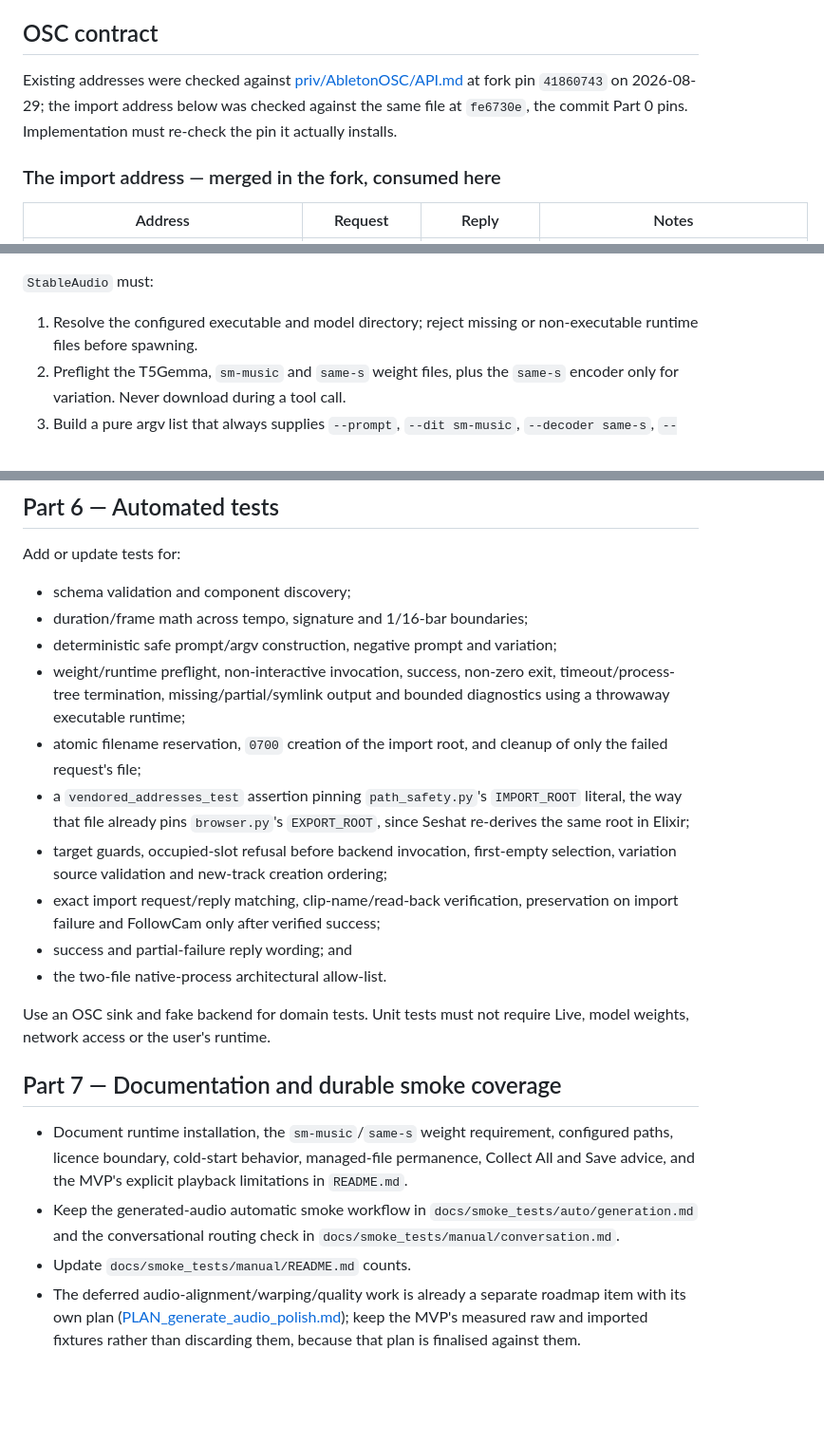
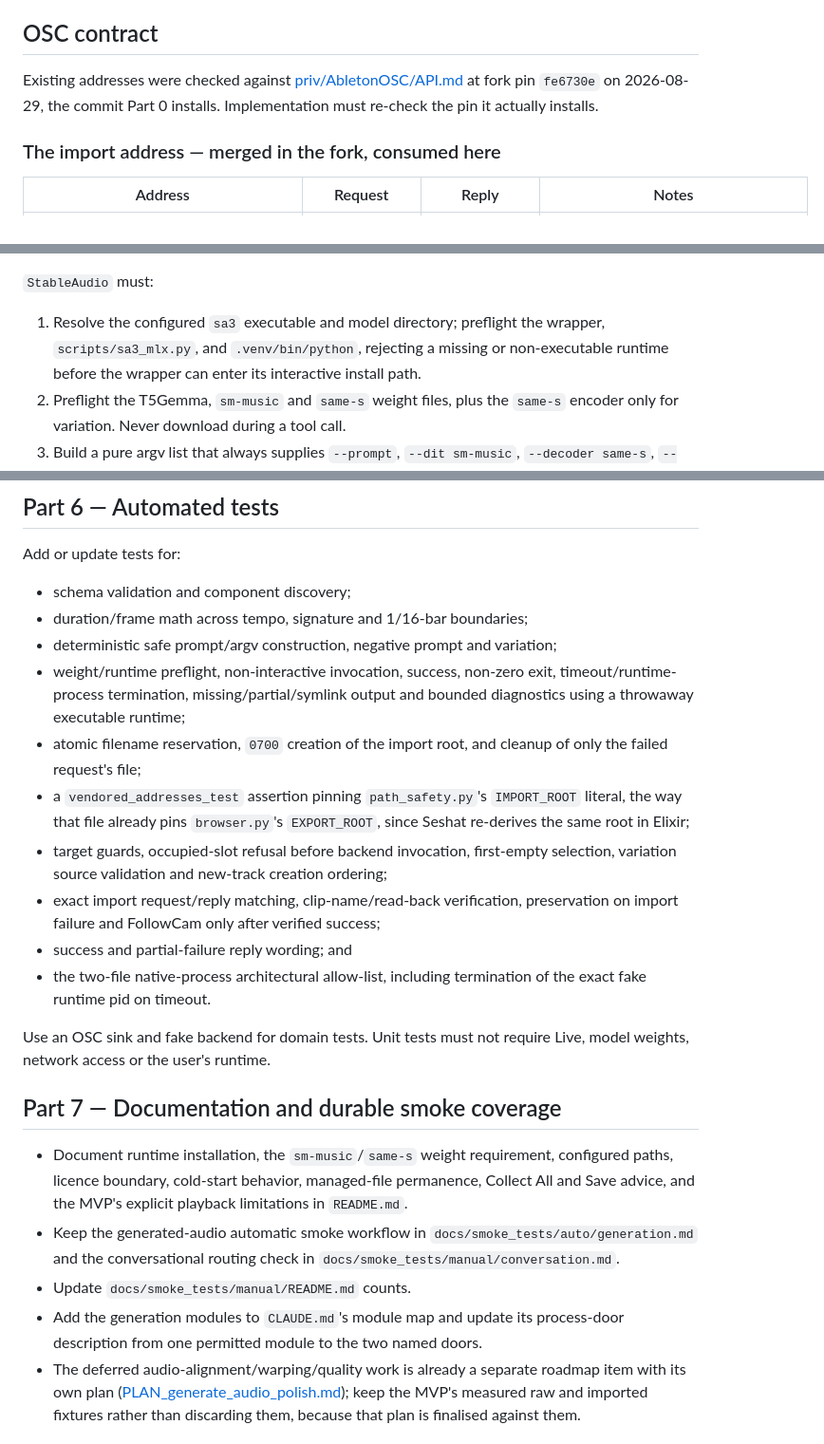
Before and after one commit to jpatricknola/seshat, a Markdown page: docs/PLAN_generate_audio_clip.md, 3 parts joined by grey strips. Shown at 95% size. Rendered like a GitHub page; blank space fills up the shorter version.

```diff
--- a/docs/PLAN_generate_audio_clip.md
+++ b/docs/PLAN_generate_audio_clip.md
@@ -105,9 +105,8 @@ the kept take.
 ## OSC contract
 
 Existing addresses were checked against
-[priv/AbletonOSC/API.md](../priv/AbletonOSC/API.md) at fork pin `41860743` on
-2026-08-29; the import address below was checked against the same file at
-`fe6730e`, the commit Part 0 pins. Implementation must re-check the pin it
+[priv/AbletonOSC/API.md](../priv/AbletonOSC/API.md) at fork pin `fe6730e` on
+2026-08-29, the commit Part 0 installs. Implementation must re-check the pin it
 actually installs.
 
 ### The import address — merged in the fork, consumed here
@@ -166,8 +165,10 @@ optional `init_audio`, `init_noise_level`, and the reserved absolute
 
 `StableAudio` must:
 
-1. Resolve the configured executable and model directory; reject missing or
-   non-executable runtime files before spawning.
+1. Resolve the configured `sa3` executable and model directory; preflight the
+   wrapper, `scripts/sa3_mlx.py`, and `.venv/bin/python`, rejecting a missing or
+   non-executable runtime before the wrapper can enter its interactive install
+   path.
 2. Preflight the T5Gemma, `sm-music` and `same-s` weight files, plus the
    `same-s` encoder only for variation. Never download during a tool call.
 3. Build a pure argv list that always supplies `--prompt`, `--dit sm-music`,
@@ -293,7 +314,7 @@ Add or update tests for:
 - duration/frame math across tempo, signature and 1/16-bar boundaries;
 - deterministic safe prompt/argv construction, negative prompt and variation;
 - weight/runtime preflight, non-interactive invocation, success, non-zero exit,
-  timeout/process-tree termination, missing/partial/symlink output and bounded
+  timeout/runtime-process termination, missing/partial/symlink output and bounded
   diagnostics using a throwaway executable runtime;
 - atomic filename reservation, `0700` creation of the import root, and cleanup
   of only the failed request's file;
@@ -305,7 +326,8 @@ Add or update tests for:
 - exact import request/reply matching, clip-name/read-back verification,
   preservation on import failure and FollowCam only after verified success;
 - success and partial-failure reply wording; and
-- the two-file native-process architectural allow-list.
+- the two-file native-process architectural allow-list, including termination
+  of the exact fake runtime pid on timeout.
 
 Use an OSC sink and fake backend for domain tests. Unit tests must not require
 Live, model weights, network access or the user's runtime.
@@ -320,6 +342,8 @@ Live, model weights, network access or the user's runtime.
   `docs/smoke_tests/auto/generation.md` and the conversational routing check in
   `docs/smoke_tests/manual/conversation.md`.
 - Update `docs/smoke_tests/manual/README.md` counts.
+- Add the generation modules to `CLAUDE.md`'s module map and update its
+  process-door description from one permitted module to the two named doors.
 - The deferred audio-alignment/warping/quality work is already a separate
   roadmap item with its own plan
   ([PLAN_generate_audio_polish.md](PLAN_generate_audio_polish.md)); keep the
```
Also changed, not shown: other parts of docs/PLAN_generate_audio_clip.md (+40 -20 lines), docs/PLAN_generate_audio_polish.md (+11 -7 lines), docs/ROADMAP.md (+3 -2 lines).
